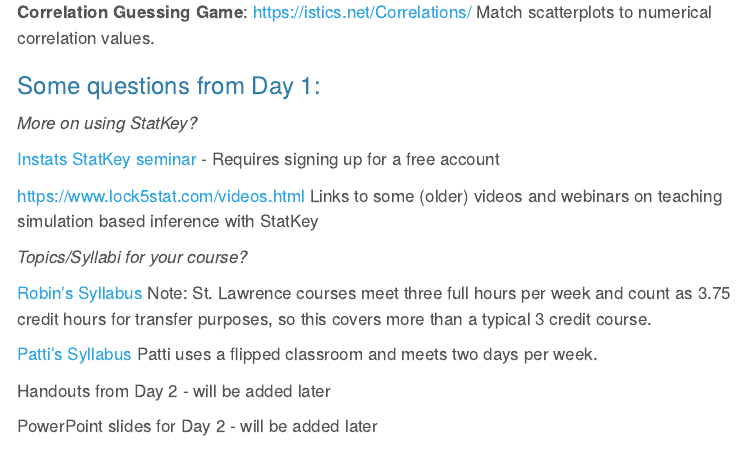
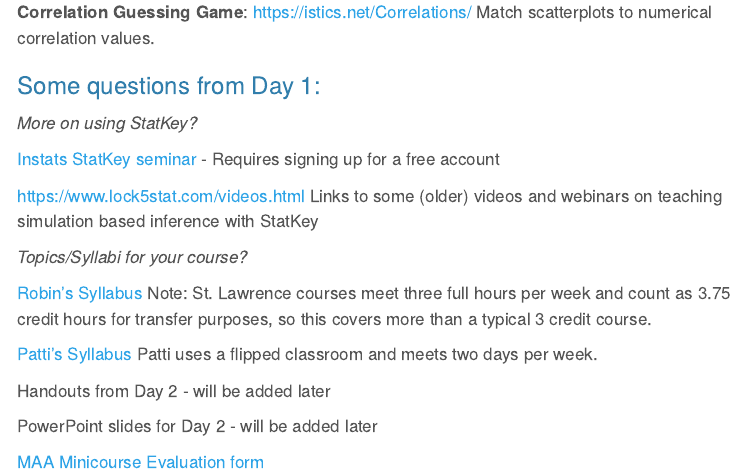
Before and after one commit to statmanrobin/MathFestMini2026, a Quarto document (Day2.qmd): the page in a window 1100 px wide, from 440 px down. Rendered offline with R 4.5, knitr and Pandoc in place of Quarto, with nearby package versions; menus at the side of the page are left out.

Commit message:
Add evaluation

```diff
--- a/Day2.qmd
+++ b/Day2.qmd
@@ -33,3 +33,5 @@ Ten GAISE Recommendations for Introductory Statistics and Data Science <https://
 Handouts from Day 2 - will be added later
 
 PowerPoint slides for Day 2 - will be added later
+
+[MAA Minicourse Evaluation form](https://docs.google.com/forms/d/e/1FAIpQLSd2JNOT09AWYlI-5S8q4QyMTYsV0GKn0AV7R921rexumXgHuw/viewform)
```
Also changed, not shown: docs/search.json, 2 other files.
